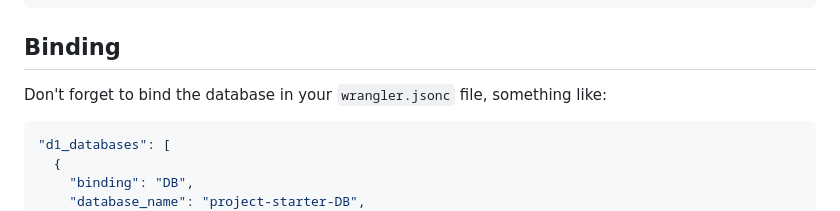
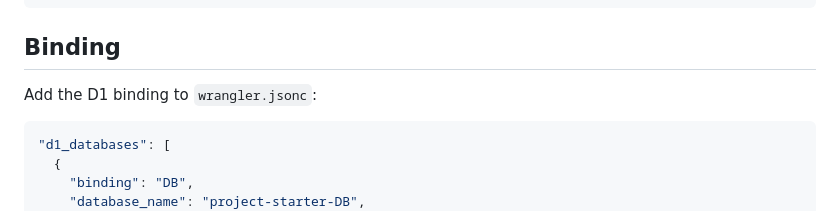
Before and after one commit to thecapacity/project-starter, a Markdown page: README.md, the part around the change. GitHub-like rendering.

````diff
--- a/README.md
+++ b/README.md
@@ -75,7 +75,7 @@ wrangler d1 execute project-starter --remote \
 
 ## Binding
 
-Don't forget to bind the database in your `wrangler.jsonc` file, something like:
+Add the D1 binding to `wrangler.jsonc`:
 
 ```jsonc
 "d1_databases": [
````
